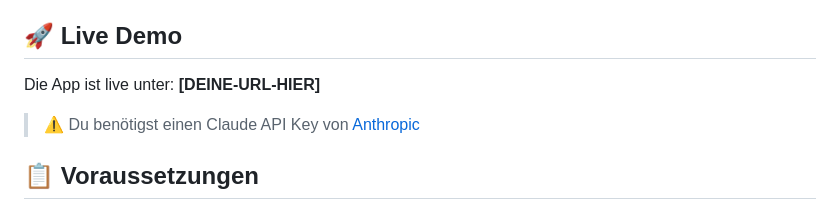
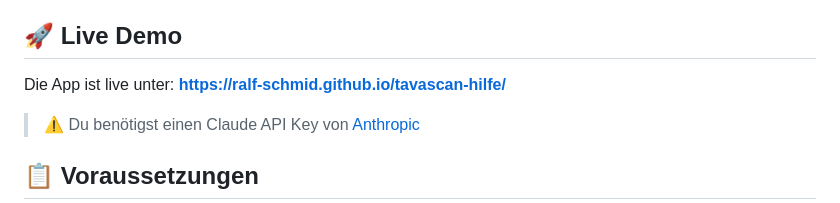
Before and after one commit to ralf-schmid/tavascan-hilfe, a Markdown page: README.md, the part around the change. GitHub-like rendering.

Commit message:
Change live demo URL to the correct link
Updated live demo URL in README.

```diff
--- a/README.md
+++ b/README.md
@@ -15,7 +15,7 @@ Eine Progressive Web App (PWA) für den Cupra Tavascan, die per Sprachsteuerung
 
 ## 🚀 Live Demo
 
-Die App ist live unter: **[DEINE-URL-HIER]**
+Die App ist live unter: **[https://ralf-schmid.github.io/tavascan-hilfe/](https://ralf-schmid.github.io/tavascan-hilfe/)**
 
 > ⚠️ Du benötigst einen Claude API Key von [Anthropic](https://console.anthropic.com/)
 
```
